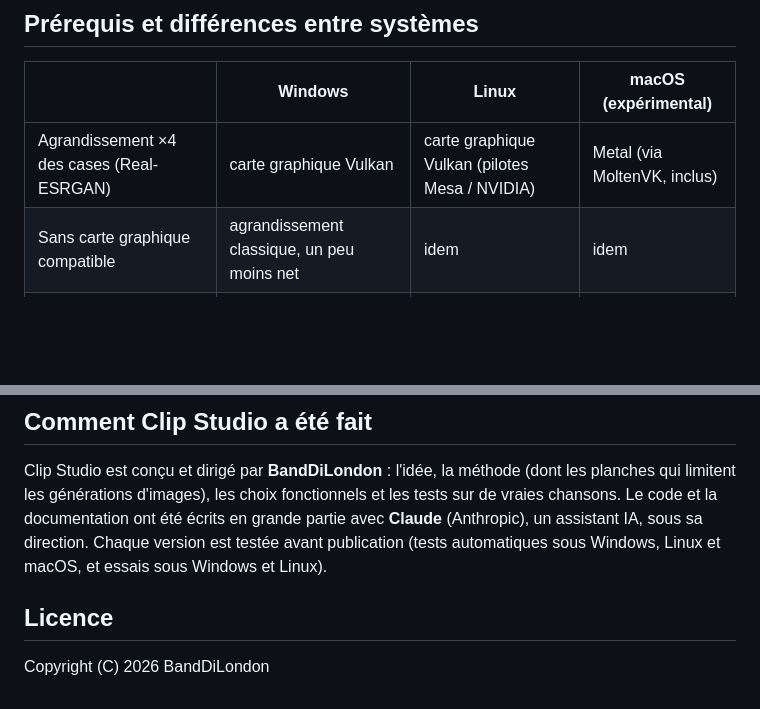
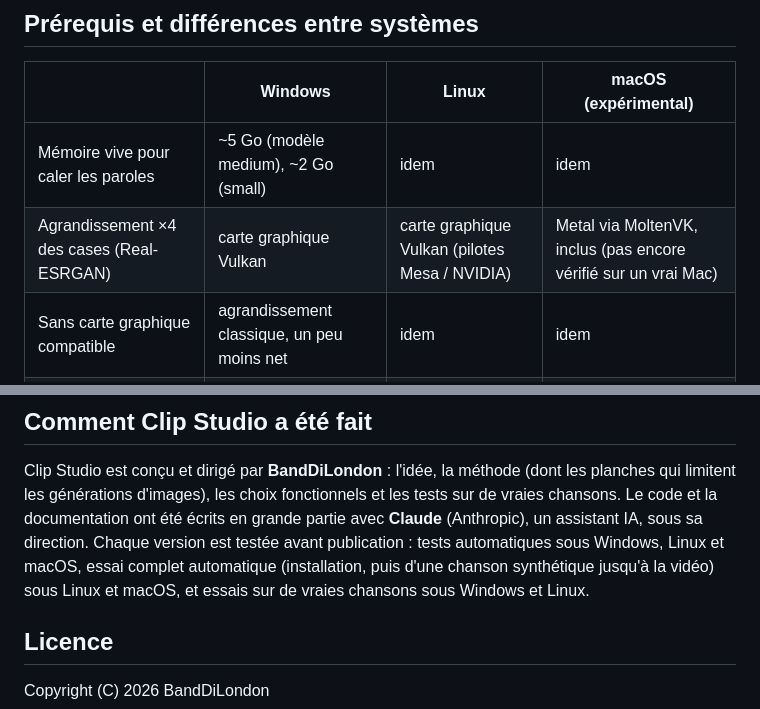
Before and after one commit to BandDiLondon/Clip-Studio, a Markdown page: README.md, 2 parts joined by grey strips. Rendered like a GitHub page; blank space fills up the shorter version.

Commit message:
README : intro reformatée, mémoire vive et Metal non vérifié dans le tableau, essai complet automatique
Co-Authored-By: Claude Opus 5.5 <noreply@anthropic.com>

```diff
--- a/README.md
+++ b/README.md
@@ -123,7 +123,8 @@ Chaque projet vit dans `projets/<nom>/`. Ce dossier n'est pas versionné.
 
 | | Windows | Linux | macOS (expérimental) |
 |---|---|---|---|
-| Agrandissement ×4 des cases (Real-ESRGAN) | carte graphique Vulkan | carte graphique Vulkan (pilotes Mesa / NVIDIA) | Metal (via MoltenVK, inclus) |
+| Mémoire vive pour caler les paroles | ~5 Go (modèle medium), ~2 Go (small) | idem | idem |
+| Agrandissement ×4 des cases (Real-ESRGAN) | carte graphique Vulkan | carte graphique Vulkan (pilotes Mesa / NVIDIA) | Metal via MoltenVK, inclus (pas encore vérifié sur un vrai Mac) |
 | Sans carte graphique compatible | agrandissement classique, un peu moins net | idem | idem |
 | Encodage | GPU AMD (h264_amf) si disponible, sinon libx264 | libx264 | libx264 |
 | Boutons « Ouvrir » / « Dossier » | Explorateur | `xdg-open` (ouvre le dossier) | Finder |
@@ -134,7 +135,9 @@ Chaque projet vit dans `projets/<nom>/`. Ce dossier n'est pas versionné.
 Clip Studio est conçu et dirigé par **BandDiLondon** : l'idée, la méthode (dont les planches qui limitent les
 générations d'images), les choix fonctionnels et les tests sur de vraies chansons. Le code et la documentation ont été
 écrits en grande partie avec **Claude** (Anthropic), un assistant IA, sous sa direction. Chaque version est testée
-avant publication (tests automatiques sous Windows, Linux et macOS, et essais sous Windows et Linux).
+avant publication : tests automatiques sous Windows, Linux et macOS, essai complet automatique (installation, puis
+d'une chanson synthétique jusqu'à la vidéo) sous Linux et macOS, et essais sur de vraies chansons sous Windows et
+Linux.
 
 ## Licence
 
```
Also changed, not shown: other parts of README.md (+4 -4 lines).
